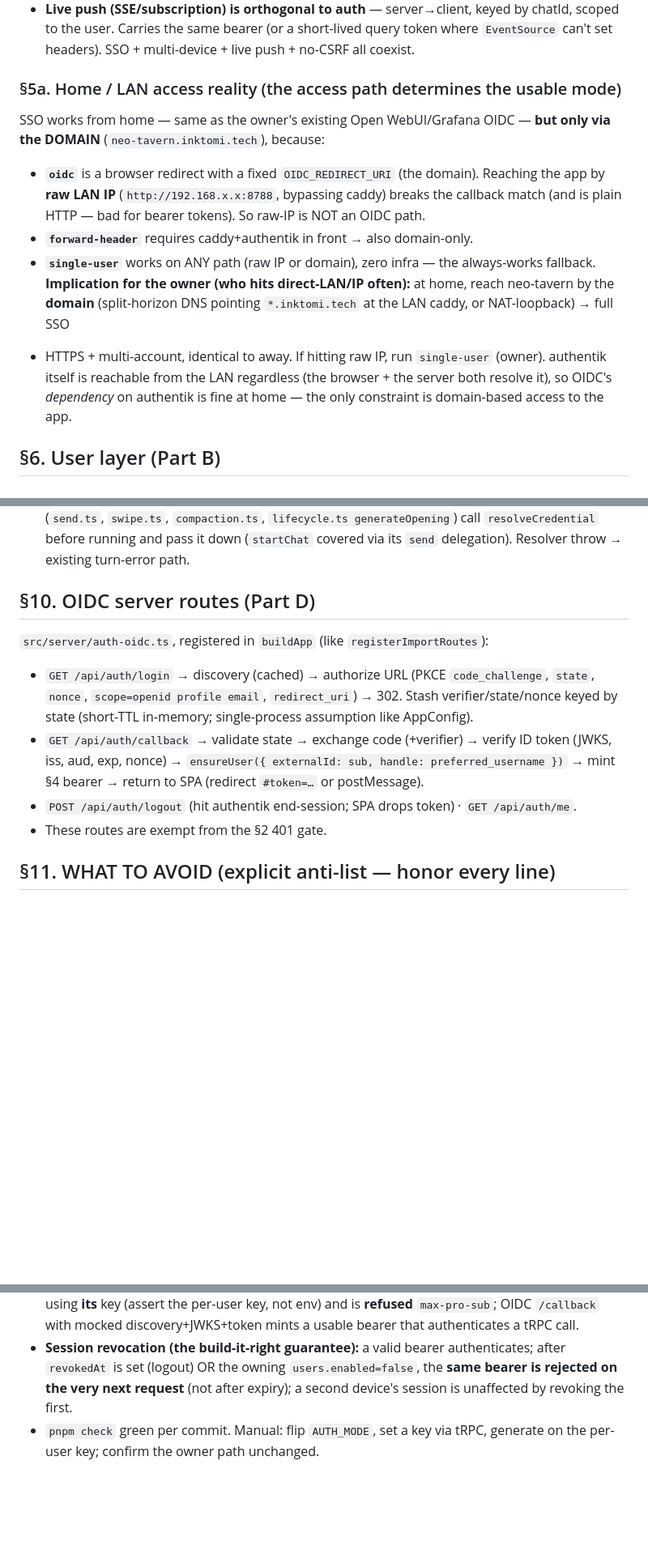
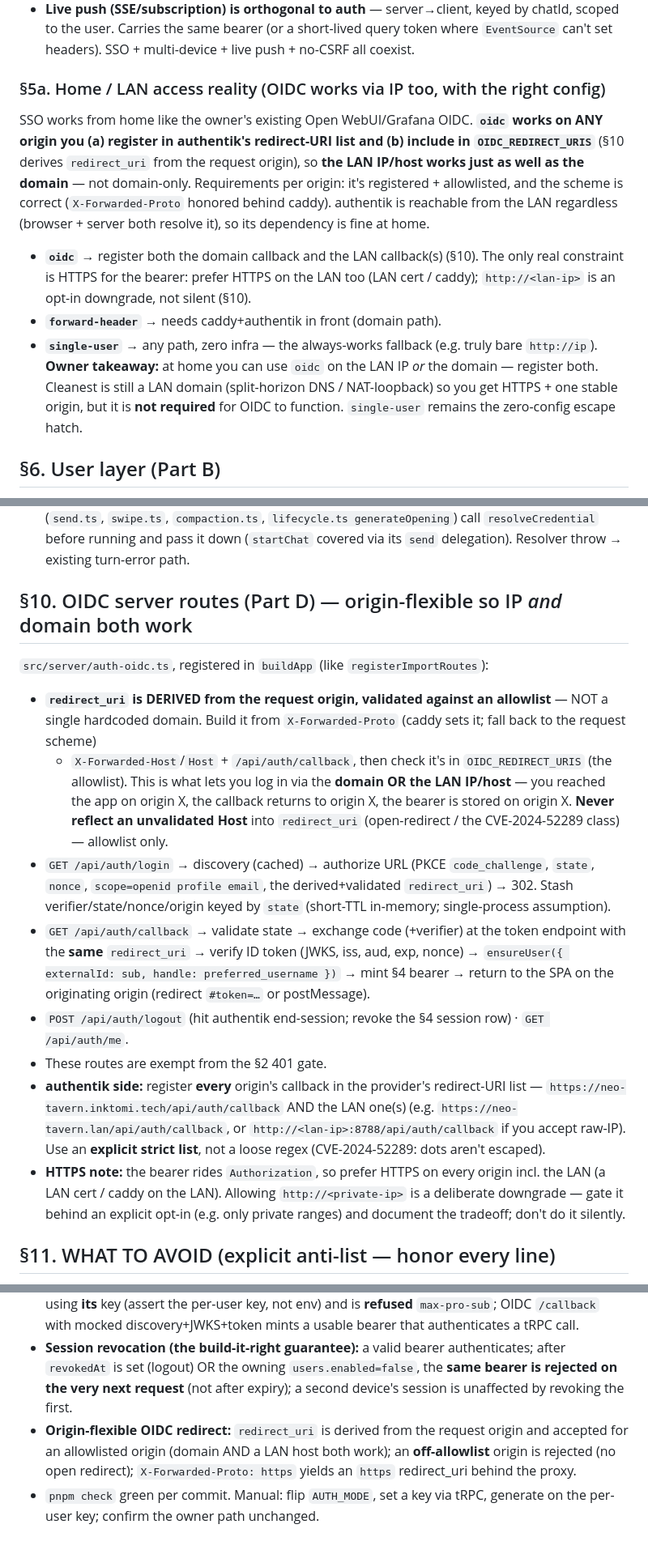
Before and after one commit to Inktomi93/neo-tavern, a Markdown page: docs/auth-and-credentials-plan.md, 3 parts joined by grey strips. Shown at 81% size. GitHub-like rendering; blank space fills up the shorter version.

Commit message:
docs(auth-plan): OIDC is origin-flexible — LAN IP works, not domain-only
Corrects the earlier "raw IP breaks OIDC" claim. Researched authentik + Open
WebUI: OIDC works on any origin you register in authentik's (multi-entry) redirect
list AND allowlist in the app — the app DERIVES redirect_uri from the request
origin (X-Forwarded-Proto + Host), validated against OIDC_REDIRECT_URIS, so the
LAN IP/host logs in just like the domain. §10 rewritten for derived+allowlisted
redirect (never reflect an unvalidated Host — CVE-2024-52289 open-redirect class;
use a strict list, not a loose regex). §5a corrected, §12 OIDC_REDIRECT_URI →
OIDC_REDIRECT_URIS allowlist + OIDC_ALLOW_INSECURE_LAN opt-in, §1a notes
multiple-redirect-URI registration + the CVE caution, §16 adds an origin-allowlist
test. HTTPS still preferred for the bearer even on LAN (http://<ip> is an explicit
opt-in downgrade, not silent).

Co-Authored-By: Claude Opus 4.8 (1M context) <noreply@anthropic.com>

```diff
--- a/docs/auth-and-credentials-plan.md
+++ b/docs/auth-and-credentials-plan.md
@@ -192,19 +194,21 @@ cookie.* We choose **server-backed** (build it right the first time):
   the user. Carries the same bearer (or a short-lived query token where `EventSource` can't set
   headers). SSO + multi-device + live push + no-CSRF all coexist.
 
-### §5a. Home / LAN access reality (the access path determines the usable mode)
-SSO works from home — same as the owner's existing Open WebUI/Grafana OIDC — **but only via the
-DOMAIN** (`neo-tavern.inktomi.tech`), because:
-- **`oidc`** is a browser redirect with a fixed `OIDC_REDIRECT_URI` (the domain). Reaching the app by
-  **raw LAN IP** (`http://192.168.x.x:8788`, bypassing caddy) breaks the callback match (and is plain
-  HTTP — bad for bearer tokens). So raw-IP is NOT an OIDC path.
-- **`forward-header`** requires caddy+authentik in front → also domain-only.
-- **`single-user`** works on ANY path (raw IP or domain), zero infra — the always-works fallback.
-**Implication for the owner (who hits direct-LAN/IP often):** at home, reach neo-tavern by the
-**domain** (split-horizon DNS pointing `*.inktomi.tech` at the LAN caddy, or NAT-loopback) → full SSO
-+ HTTPS + multi-account, identical to away. If hitting raw IP, run `single-user` (owner). authentik
-itself is reachable from the LAN regardless (the browser + the server both resolve it), so OIDC's
-*dependency* on authentik is fine at home — the only constraint is domain-based access to the app.
+### §5a. Home / LAN access reality (OIDC works via IP too, with the right config)
+SSO works from home like the owner's existing Open WebUI/Grafana OIDC. **`oidc` works on ANY origin
+you (a) register in authentik's redirect-URI list and (b) include in `OIDC_REDIRECT_URIS`** (§10
+derives `redirect_uri` from the request origin), so **the LAN IP/host works just as well as the
+domain** — not domain-only. Requirements per origin: it's registered + allowlisted, and the scheme is
+correct (`X-Forwarded-Proto` honored behind caddy). authentik is reachable from the LAN regardless
+(browser + server both resolve it), so its dependency is fine at home.
+- **`oidc`** → register both the domain callback and the LAN callback(s) (§10). The only real
+  constraint is HTTPS for the bearer: prefer HTTPS on the LAN too (LAN cert / caddy); `http://<lan-ip>`
+  is an opt-in downgrade, not silent (§10).
+- **`forward-header`** → needs caddy+authentik in front (domain path).
+- **`single-user`** → any path, zero infra — the always-works fallback (e.g. truly bare `http://ip`).
+**Owner takeaway:** at home you can use `oidc` on the LAN IP *or* the domain — register both. Cleanest
+is still a LAN domain (split-horizon DNS / NAT-loopback) so you get HTTPS + one stable origin, but it
+is **not required** for OIDC to function. `single-user` remains the zero-config escape hatch.
 
 ## §6. User layer (Part B)
 - **Admin/owner determination — two sources, group preferred (matches the Grafana pattern):**
@@ -253,16 +257,30 @@ Plumb a resolved-credential field through `runTurn`/`runRawTurn`/`runChatComplet
 before running and pass it down (`startChat` covered via its `send` delegation). Resolver throw →
 existing turn-error path.
 
-## §10. OIDC server routes (Part D)
+## §10. OIDC server routes (Part D) — origin-flexible so IP *and* domain both work
 `src/server/auth-oidc.ts`, registered in `buildApp` (like `registerImportRoutes`):
-- `GET /api/auth/login` → discovery (cached) → authorize URL (PKCE `code_challenge`, `state`,
-  `nonce`, `scope=openid profile email`, `redirect_uri`) → 302. Stash verifier/state/nonce keyed by
-  state (short-TTL in-memory; single-process assumption like AppConfig).
-- `GET /api/auth/callback` → validate state → exchange code (+verifier) → verify ID token (JWKS, iss,
-  aud, exp, nonce) → `ensureUser({ externalId: sub, handle: preferred_username })` → mint §4 bearer →
-  return to SPA (redirect `#token=…` or postMessage).
-- `POST /api/auth/logout` (hit authentik end-session; SPA drops token) · `GET /api/auth/me`.
+- **`redirect_uri` is DERIVED from the request origin, validated against an allowlist** — NOT a single
+  hardcoded domain. Build it from `X-Forwarded-Proto` (caddy sets it; fall back to the request scheme)
+  + `X-Forwarded-Host`/`Host` + `/api/auth/callback`, then check it's in `OIDC_REDIRECT_URIS` (the
+  allowlist). This is what lets you log in via the **domain OR the LAN IP/host** — you reached the app
+  on origin X, the callback returns to origin X, the bearer is stored on origin X. **Never reflect an
+  unvalidated Host** into `redirect_uri` (open-redirect / the CVE-2024-52289 class) — allowlist only.
+- `GET /api/auth/login` → discovery (cached) → authorize URL (PKCE `code_challenge`, `state`, `nonce`,
+  `scope=openid profile email`, the derived+validated `redirect_uri`) → 302. Stash
+  verifier/state/nonce/origin keyed by `state` (short-TTL in-memory; single-process assumption).
+- `GET /api/auth/callback` → validate state → exchange code (+verifier) at the token endpoint with the
+  **same** `redirect_uri` → verify ID token (JWKS, iss, aud, exp, nonce) →
+  `ensureUser({ externalId: sub, handle: preferred_username })` → mint §4 bearer → return to the SPA on
+  the originating origin (redirect `#token=…` or postMessage).
+- `POST /api/auth/logout` (hit authentik end-session; revoke the §4 session row) · `GET /api/auth/me`.
 - These routes are exempt from the §2 401 gate.
+- **authentik side:** register **every** origin's callback in the provider's redirect-URI list —
+  `https://neo-tavern.inktomi.tech/api/auth/callback` AND the LAN one(s) (e.g.
+  `https://neo-tavern.lan/api/auth/callback`, or `http://<lan-ip>:8788/api/auth/callback` if you accept
+  raw-IP). Use an **explicit strict list**, not a loose regex (CVE-2024-52289: dots aren't escaped).
+- **HTTPS note:** the bearer rides `Authorization`, so prefer HTTPS on every origin incl. the LAN
+  (a LAN cert / caddy on the LAN). Allowing `http://<private-ip>` is a deliberate downgrade — gate it
+  behind an explicit opt-in (e.g. only private ranges) and document the tradeoff; don't do it silently.
 
 ## §11. WHAT TO AVOID (explicit anti-list — honor every line)
 - **NO cookie sessions.** Bearer in `Authorization` only. (The whole CSRF-avoidance strategy.)
@@ -334,5 +354,8 @@ null, enabled true, role already admin from migration 0025; no sessions until fi
 - **Session revocation (the build-it-right guarantee):** a valid bearer authenticates; after
   `revokedAt` is set (logout) OR the owning `users.enabled=false`, the **same bearer is rejected on the
   very next request** (not after expiry); a second device's session is unaffected by revoking the first.
+- **Origin-flexible OIDC redirect:** `redirect_uri` is derived from the request origin and accepted
+  for an allowlisted origin (domain AND a LAN host both work); an **off-allowlist** origin is rejected
+  (no open redirect); `X-Forwarded-Proto: https` yields an `https` redirect_uri behind the proxy.
 - `pnpm check` green per commit. Manual: flip `AUTH_MODE`, set a key via tRPC, generate on the per-user
   key; confirm the owner path unchanged.
```
Also changed, not shown: other parts of docs/auth-and-credentials-plan.md (+9 -5 lines).
